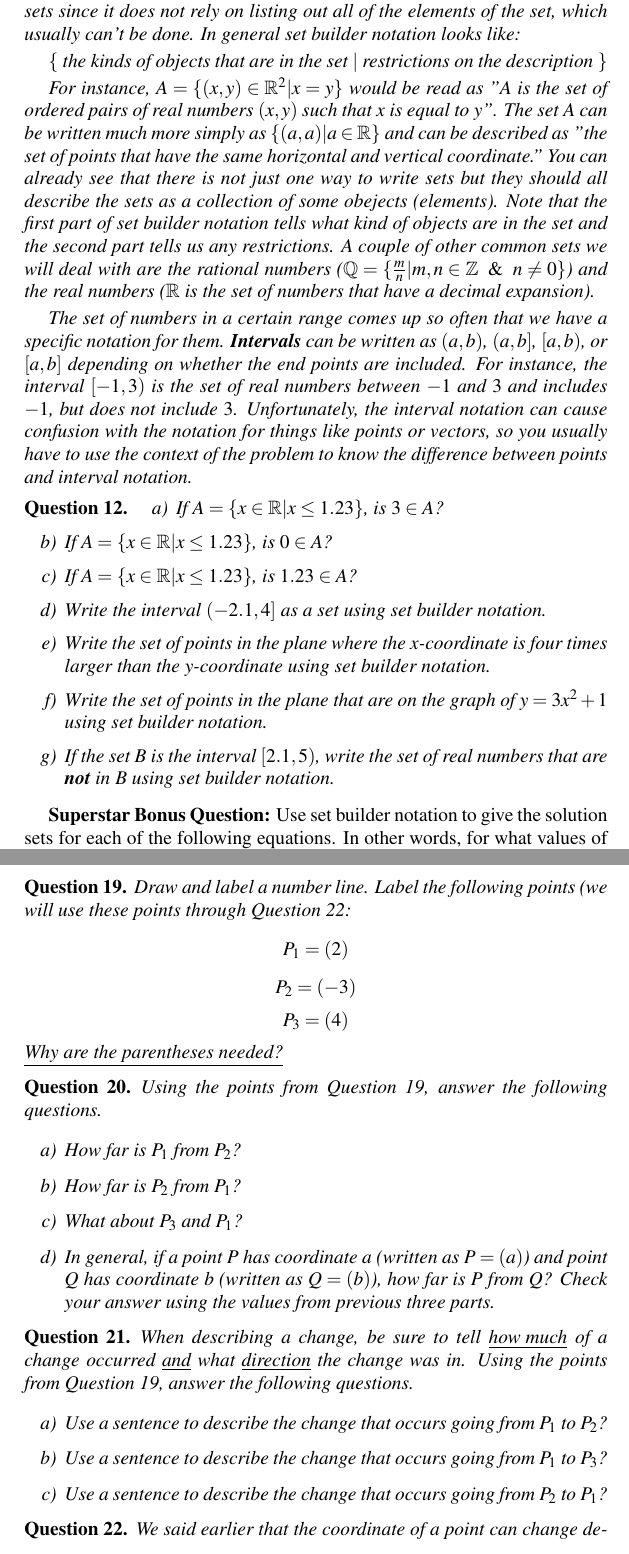
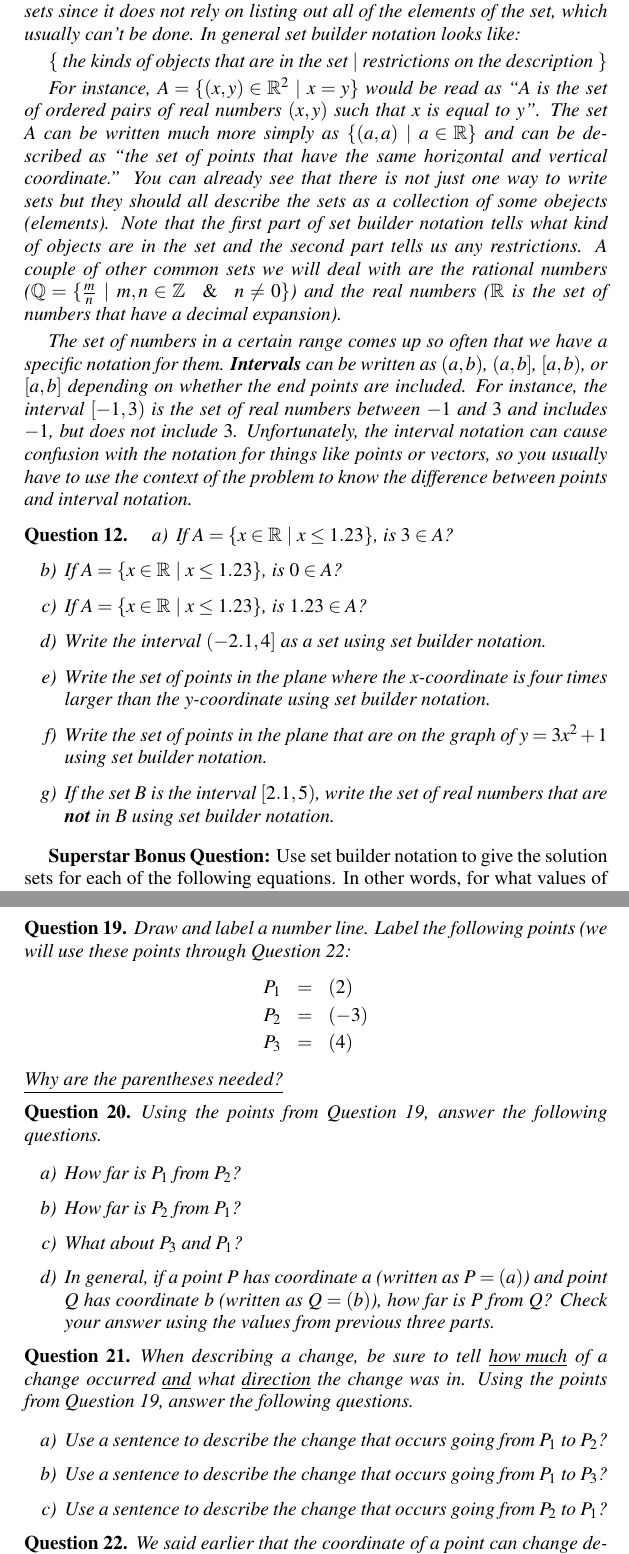
Before and after one commit to nelong/Analytic-Geometry-IBL-Notes, a LaTeX thesis (Analytic_Geometry_IBL_Notes.tex): two parts of pages 8 and 11 of 75, joined at a grey line, cut so that both start at the same text. Compiled offline with pdfLaTeX.

Commit message:
Update Analytic_Geometry_IBL_Notes.tex

```diff
--- a/Analytic_Geometry_IBL_Notes.tex
+++ b/Analytic_Geometry_IBL_Notes.tex
@@ -172,8 +172,8 @@ You have probably seen sets before in math classes but we will go over a couple
 
 $\{ $ the kinds of objects that are in the set $|$ restrictions on the description $\}$
 
-For instance, $A=\{ (x,y) \in \mathbb{R}^2 | x=y\}$ would be read as "A is the set of ordered pairs of real numbers $(x,y)$ such that $x$ is equal to $y$". The set $A$ can be written much more simply as $\{(a,a)|a \in \mathbb{R} \}$ and can be described as "the set of points that have the same horizontal and vertical coordinate." You can already see that there is not just one way to write sets but they should all describe the sets as a collection of some obejects (elements).  Note that the first part of set builder notation tells what kind of objects are in the set and the second part tells us any restrictions.
-A couple of other common sets we will deal with are the rational numbers ($\mathbb{Q}=\{ \frac{m}{n} | m,n \in \mathbb{Z} \enskip \& \enskip  n \neq 0 \}$) and the real numbers ($\mathbb{R}$ is the set of numbers that have a decimal expansion).
+For instance, $A=\{ (x,y) \in \mathbb{R}^2 ~|~ x=y\}$ would be read as ``A is the set of ordered pairs of real numbers $(x,y)$ such that $x$ is equal to $y$''. The set $A$ can be written much more simply as $\{(a,a)~|~a \in \mathbb{R} \}$ and can be described as ``the set of points that have the same horizontal and vertical coordinate.'' You can already see that there is not just one way to write sets but they should all describe the sets as a collection of some obejects (elements).  Note that the first part of set builder notation tells what kind of objects are in the set and the second part tells us any restrictions.
+A couple of other common sets we will deal with are the rational numbers ($\mathbb{Q}=\{ \frac{m}{n} ~|~ m,n \in \mathbb{Z} \enskip ~\&~ \enskip  n \neq 0 \}$) and the real numbers ($\mathbb{R}$ is the set of numbers that have a decimal expansion).
 
 The set of numbers in a certain range comes up so often that we have a specific notation for them. \textbf{Intervals} can be written as $(a,b)$, $(a,b]$, $[a,b)$, or $[a,b]$ depending on whether the end points are included. For instance, the interval $[-1,3)$ is the set of real numbers between $-1$ and $3$ and includes $-1$, but does not include $3$. Unfortunately, the interval notation can cause confusion with the notation for things like points or vectors, so you usually have to use the context of the problem to know the difference between points and interval notation.
 
@@ -181,9 +181,9 @@ The set of numbers in a certain range comes up so often that we have a specific
 
 \bq\label{s1}
 \be
-\item If $A=\{ x \in \mathbb{R} | x \leq 1.23\}$, is $3 \in A$?
-\item If $A=\{ x \in \mathbb{R} | x \leq 1.23\}$, is $0 \in A$?
-\item If $A=\{ x \in \mathbb{R} | x \leq 1.23\}$, is $1.23 \in A$?
+\item If $A=\{ x \in \mathbb{R} ~|~ x \leq 1.23\}$, is $3 \in A$?
+\item If $A=\{ x \in \mathbb{R} ~|~ x \leq 1.23\}$, is $0 \in A$?
+\item If $A=\{ x \in \mathbb{R} ~|~ x \leq 1.23\}$, is $1.23 \in A$?
 \item Write the interval $(-2.1,4]$ as a set using set builder notation.
 \item Write the set of points in the plane where the $x$-coordinate is four times larger than the $y$-coordinate using set builder notation.
 \item Write the set of points in the plane that are on the graph of $y=3x^2+1$ using set builder notation.
@@ -267,9 +267,11 @@ Describe the process you did to draw your number line and put a coordinate syste
 It would not make sense to say that my house is 1.8 miles. It would make sense to say that my house is 1.8 miles away from my office or that my house is .4 miles away from the high school. While the location of my house does not change, the way we describe the location is relative to where we begin measuring. This is the difference between distance and coordinates. \end{info}
 
 \bq\label{qq1} Draw and label a number line. Label the following points (we will use these points through Question \ref{qpoints}:
-$$P_1=(2)$$
-$$P_2 =(-3)$$
-$$P_3=(4)$$
+\begin{eqnarray*}
+P_1&=&(2) \\
+P_2 &=&(-3) \\
+P_3&=&(4)
+\end{eqnarray*}
 \underline{Why are the parentheses needed?}
 \eq
 
```
Also changed, not shown: Analytic_Geometry_IBL_Notes.tex (8 more changed lines).
